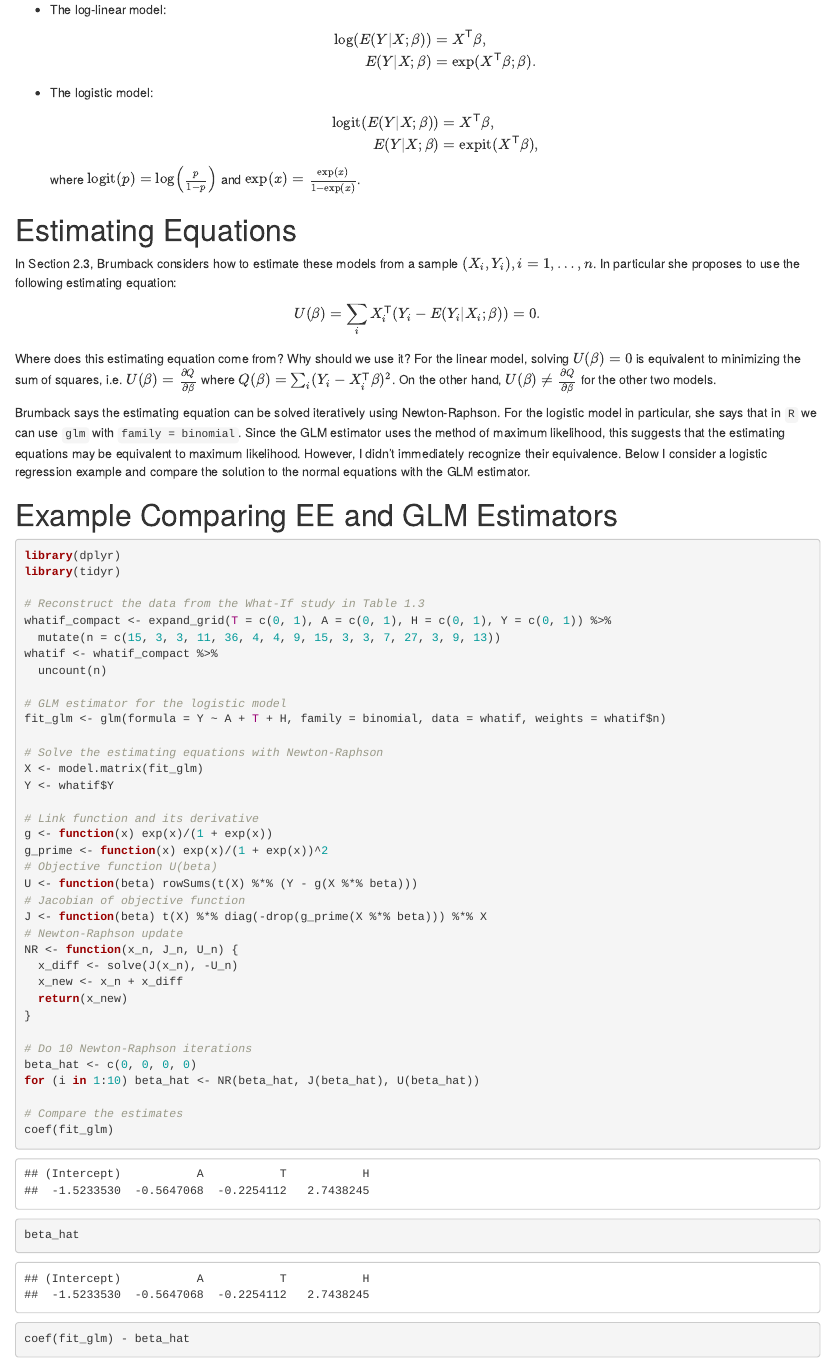
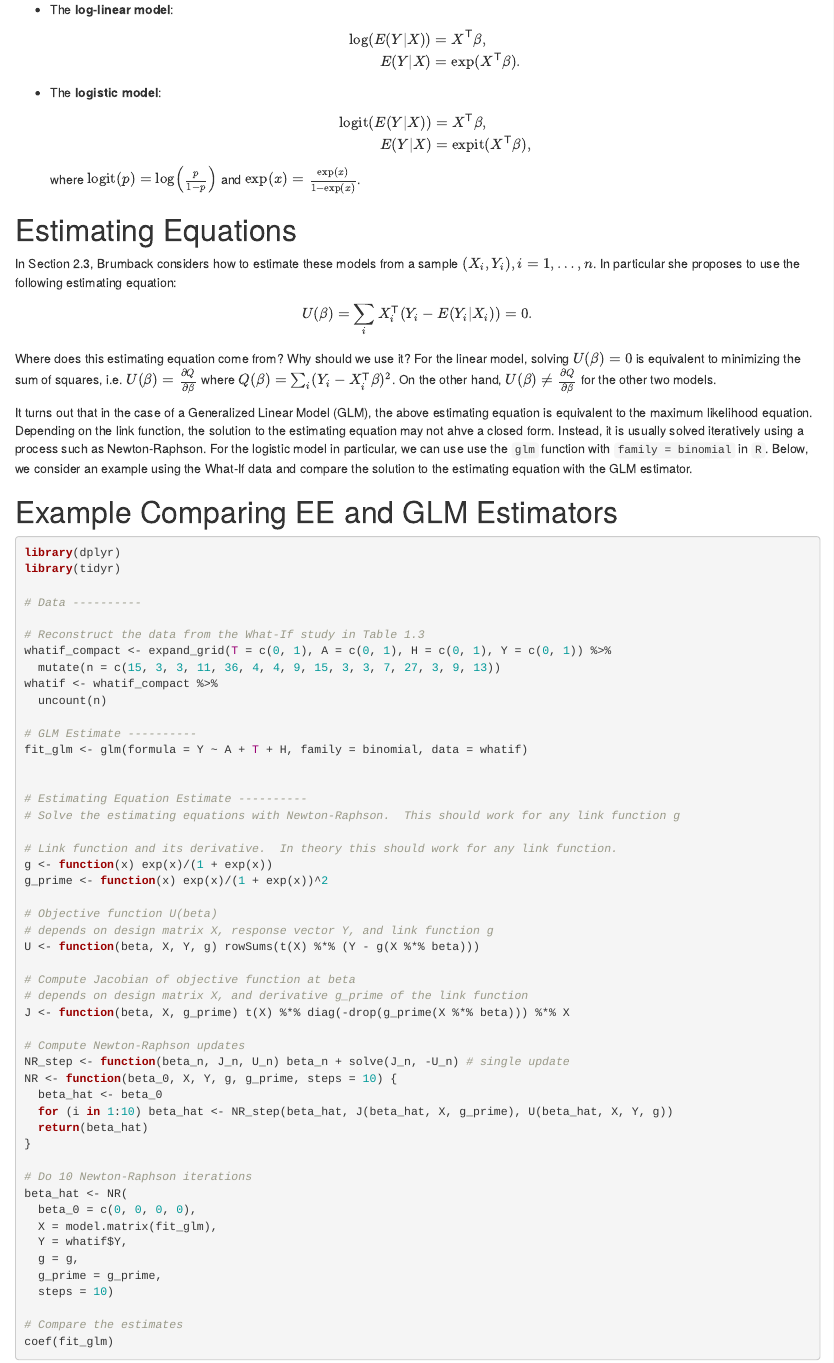
Before and after one commit to ghonerka/Fundamentals-of-Causal-Inference, an R Markdown document (Estimating Equations for Logistic Regression/Estimating-Equations-for-Regression.Rmd): the page in a window 1100 px wide, from 250 px down. The pictures show the output file Estimating Equations for Logistic Regression/Estimating-Equations-for-Regression.html that the author committed with the source, opened offline.

Commit message:
Updated Estimating Equations notebook

```diff
--- a/Estimating Equations for Logistic Regression/Estimating-Equations-for-Regression.Rmd
+++ b/Estimating Equations for Logistic Regression/Estimating-Equations-for-Regression.Rmd
@@ -37,11 +37,11 @@ where $\operatorname{logit}(p) = \operatorname{log} \left( \frac{p}{1 - p} \righ
 
 In Section 2.3, Brumback considers how to estimate these models from a sample $(X_i, Y_i), i = 1, \ldots, n$.  In particular she proposes to use the following estimating equation:
 \begin{align*}
-U(\beta) = \sum_i X_i^\mathsf{T} (Y_i - E(Y_i| X_i; \beta)) = 0.
+U(\beta) = \sum_i X_i^\mathsf{T} (Y_i - E(Y_i| X_i)) = 0.
 \end{align*}
 Where does this estimating equation come from?  Why should we use it?  For the linear model, solving $U(\beta) = 0$ is equivalent to minimizing the sum of squares, i.e. $U(\beta) = \frac{\partial Q}{\partial \beta}$ where $Q(\beta) = \sum_i (Y_i - X_i^\tp \beta)^2$.  On the other hand, $U(\beta) \neq \frac{\partial Q}{\partial \beta}$ for the other two models.
 
-Brumback says the estimating equation can be solved iteratively using Newton-Raphson.  For the logistic model in particular, she says that in `R` we can use `glm` with `family = binomial`.  Since the GLM estimator uses the method of maximum likelihood, this suggests that the estimating equations may be equivalent to maximum likelihood.  However, I didn't immediately recognize their equivalence.  Below I consider a logistic regression example and compare the solution to the normal equations with the GLM estimator.
+It turns out that in the case of a Generalized Linear Model (GLM), the above estimating equation is equivalent to the maximum likelihood equation.  Depending on the link function, the solution to the estimating equation may not ahve a closed form.  Instead, it is usually solved iteratively using a process such as Newton-Raphson.  For the logistic model in particular, we can use use the `glm` function with `family = binomial` in `R`.  Below, we consider an example using the What-If data and compare the solution to the estimating equation with the GLM estimator.
 
 
 # Example Comparing EE and GLM Estimators
@@ -50,36 +50,49 @@ Brumback says the estimating equation can be solved iteratively using Newton-Rap
 library(dplyr)
 library(tidyr)
 
+# Data ----------
+
 # Reconstruct the data from the What-If study in Table 1.3
 whatif_compact <- expand_grid(T = c(0, 1), A = c(0, 1), H = c(0, 1), Y = c(0, 1)) %>%
   mutate(n = c(15, 3, 3, 11, 36, 4, 4, 9, 15, 3, 3, 7, 27, 3, 9, 13))
 whatif <- whatif_compact %>%
   uncount(n)
 
-# GLM estimator for the logistic model
-fit_glm <- glm(formula = Y ~ A + T + H, family = binomial, data = whatif, weights = whatif$n)
+# GLM Estimate ----------
+fit_glm <- glm(formula = Y ~ A + T + H, family = binomial, data = whatif)
 
-# Solve the estimating equations with Newton-Raphson
-X <- model.matrix(fit_glm)
-Y <- whatif$Y
 
-# Link function and its derivative
+# Estimating Equation Estimate ----------
+# Solve the estimating equations with Newton-Raphson.  This should work for any link function g
+
+# Link function and its derivative.  In theory this should work for any link function.
 g <- function(x) exp(x)/(1 + exp(x))
 g_prime <- function(x) exp(x)/(1 + exp(x))^2
+
 # Objective function U(beta)
-U <- function(beta) rowSums(t(X) %*% (Y - g(X %*% beta)))
-# Jacobian of objective function
-J <- function(beta) t(X) %*% diag(-drop(g_prime(X %*% beta))) %*% X
-# Newton-Raphson update
-NR <- function(x_n, J_n, U_n) {
-  x_diff <- solve(J(x_n), -U_n)
-  x_new <- x_n + x_diff
-  return(x_new)
+# depends on design matrix X, response vector Y, and link function g
+U <- function(beta, X, Y, g) rowSums(t(X) %*% (Y - g(X %*% beta)))
+
+# Compute Jacobian of objective function at beta
+# depends on design matrix X, and derivative g_prime of the link function
+J <- function(beta, X, g_prime) t(X) %*% diag(-drop(g_prime(X %*% beta))) %*% X
+
+# Compute Newton-Raphson updates
+NR_step <- function(beta_n, J_n, U_n) beta_n + solve(J_n, -U_n) # single update
+NR <- function(beta_0, X, Y, g, g_prime, steps = 10) {
+  beta_hat <- beta_0
+  for (i in 1:10) beta_hat <- NR_step(beta_hat, J(beta_hat, X, g_prime), U(beta_hat, X, Y, g))
+  return(beta_hat)
 }
 
 # Do 10 Newton-Raphson iterations
-beta_hat <- c(0, 0, 0, 0)
-for (i in 1:10) beta_hat <- NR(beta_hat, J(beta_hat), U(beta_hat))
+beta_hat <- NR(
+  beta_0 = c(0, 0, 0, 0),
+  X = model.matrix(fit_glm),
+  Y = whatif$Y,
+  g = g,
+  g_prime = g_prime,
+  steps = 10)
 
 # Compare the estimates
 coef(fit_glm)
```
Also changed, not shown: Estimating Equations for Logistic Regression/Estimating-Equations-for-Regression.html, Estimating Equations for Logistic Regression/Estimating-Equations-for-Regression.Rmd (18 more changed lines).
